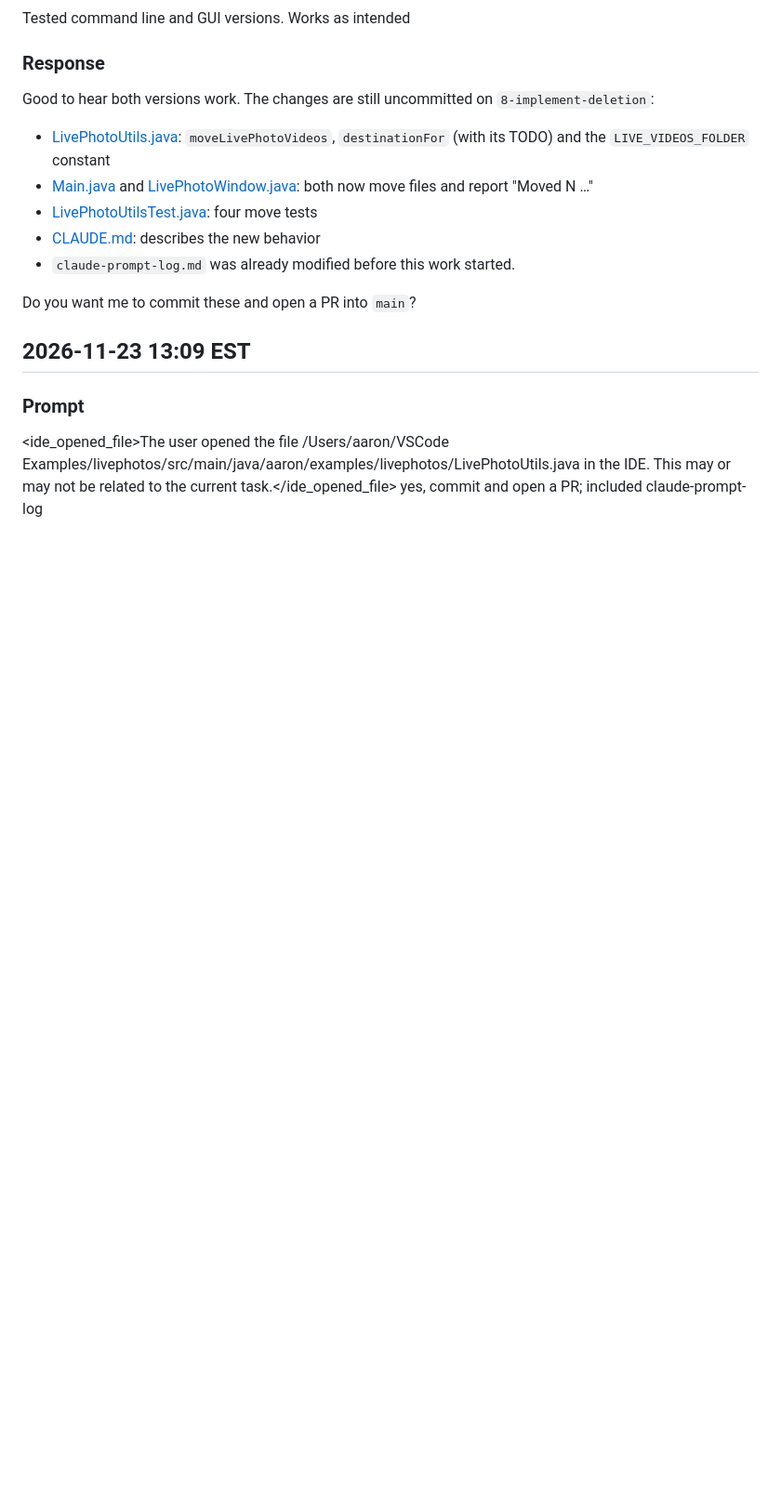
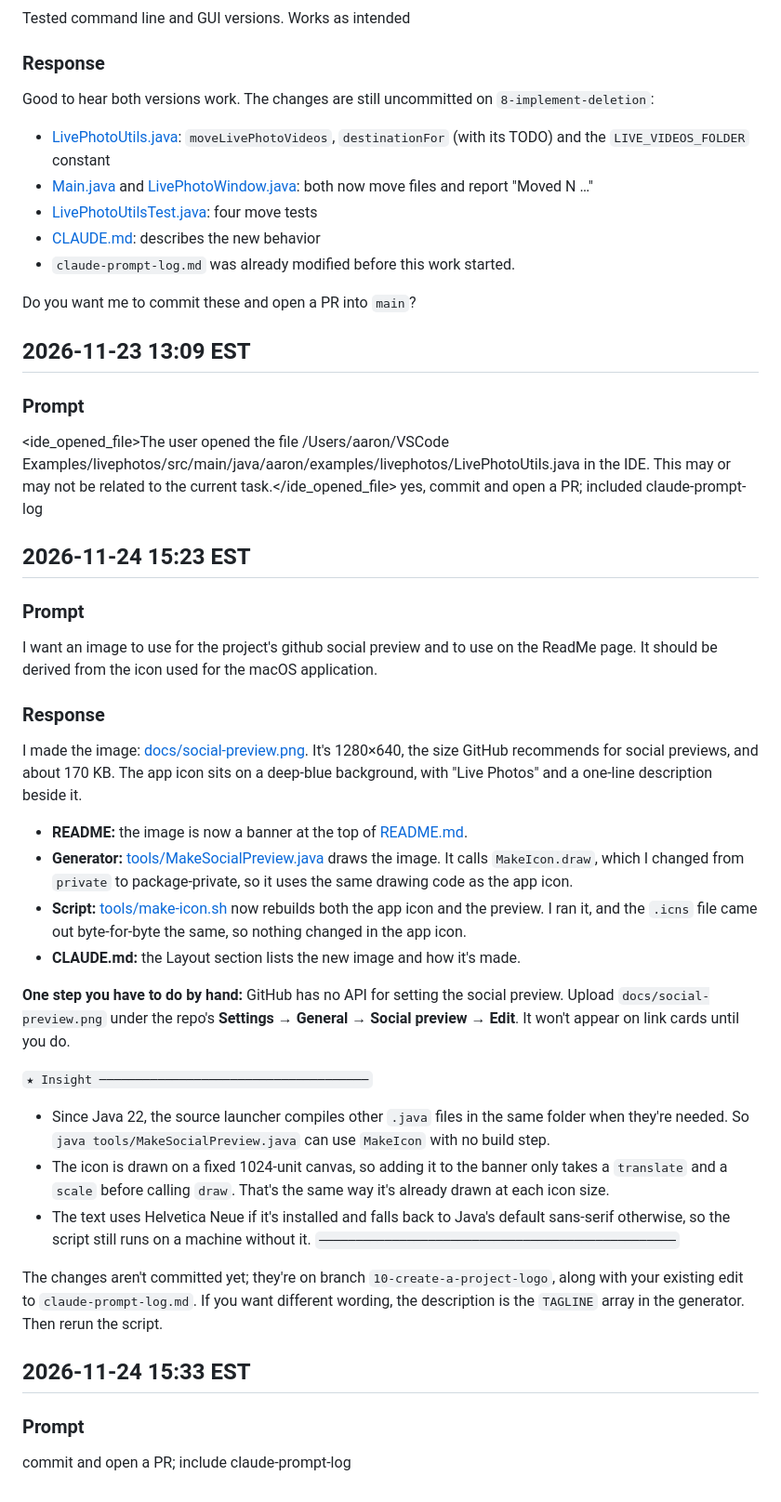
Before and after one commit to AaronGreenhouse/livephotos, a Markdown page: claude-prompt-log.md, the part around the change. Shown at 93% size. Rendered like a GitHub page; blank space fills up the shorter version.

```diff
--- a/claude-prompt-log.md
+++ b/claude-prompt-log.md
@@ -421,3 +421,34 @@ Do you want me to commit these and open a PR into `main`?
 
 <ide_opened_file>The user opened the file /Users/aaron/VSCode Examples/livephotos/src/main/java/aaron/examples/livephotos/LivePhotoUtils.java in the IDE. This may or may not be related to the current task.</ide_opened_file>
 yes, commit and open a PR; included claude-prompt-log
+
+## 2026-11-24 15:23 EST
+
+### Prompt
+
+I want an image to use for the project's github social preview and to use on the ReadMe page.  It should be derived from the icon used for the macOS application.
+
+### Response
+
+I made the image: [docs/social-preview.png](docs/social-preview.png). It's 1280×640, the size GitHub recommends for social previews, and about 170 KB. The app icon sits on a deep-blue background, with "Live Photos" and a one-line description beside it.
+
+- **README:** the image is now a banner at the top of [README.md](README.md).
+- **Generator:** [tools/MakeSocialPreview.java](tools/MakeSocialPreview.java) draws the image. It calls `MakeIcon.draw`, which I changed from `private` to package-private, so it uses the same drawing code as the app icon.
+- **Script:** [tools/make-icon.sh](tools/make-icon.sh) now rebuilds both the app icon and the preview. I ran it, and the `.icns` file came out byte-for-byte the same, so nothing changed in the app icon.
+- **CLAUDE.md:** the Layout section lists the new image and how it's made.
+
+**One step you have to do by hand:** GitHub has no API for setting the social preview. Upload `docs/social-preview.png` under the repo's **Settings → General → Social preview → Edit**. It won't appear on link cards until you do.
+
+`★ Insight ─────────────────────────────────────`
+- Since Java 22, the source launcher compiles other `.java` files in the same folder when they're needed. So `java tools/MakeSocialPreview.java` can use `MakeIcon` with no build step.
+- The icon is drawn on a fixed 1024-unit canvas, so adding it to the banner only takes a `translate` and a `scale` before calling `draw`. That's the same way it's already drawn at each icon size.
+- The text uses Helvetica Neue if it's installed and falls back to Java's default sans-serif otherwise, so the script still runs on a machine without it.
+`─────────────────────────────────────────────────`
+
+The changes aren't committed yet; they're on branch `10-create-a-project-logo`, along with your existing edit to `claude-prompt-log.md`. If you want different wording, the description is the `TAGLINE` array in the generator. Then rerun the script.
+
+## 2026-11-24 15:33 EST
+
+### Prompt
+
+commit and open a PR; include claude-prompt-log
```
Also changed, not shown: CLAUDE.md (+1 -0 lines), README.md (+2 -0 lines), docs/social-preview.png (added), 3 other files.
